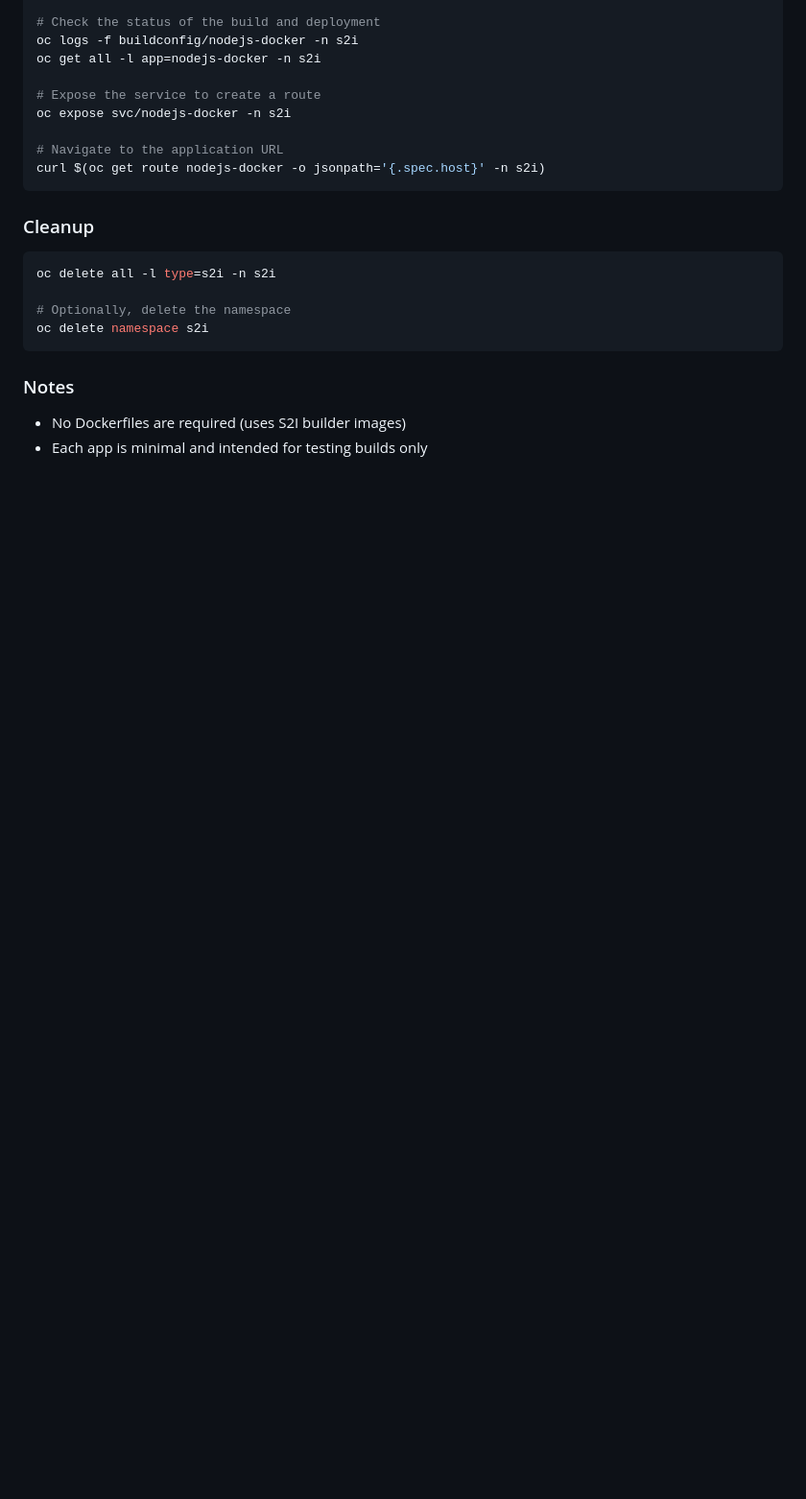
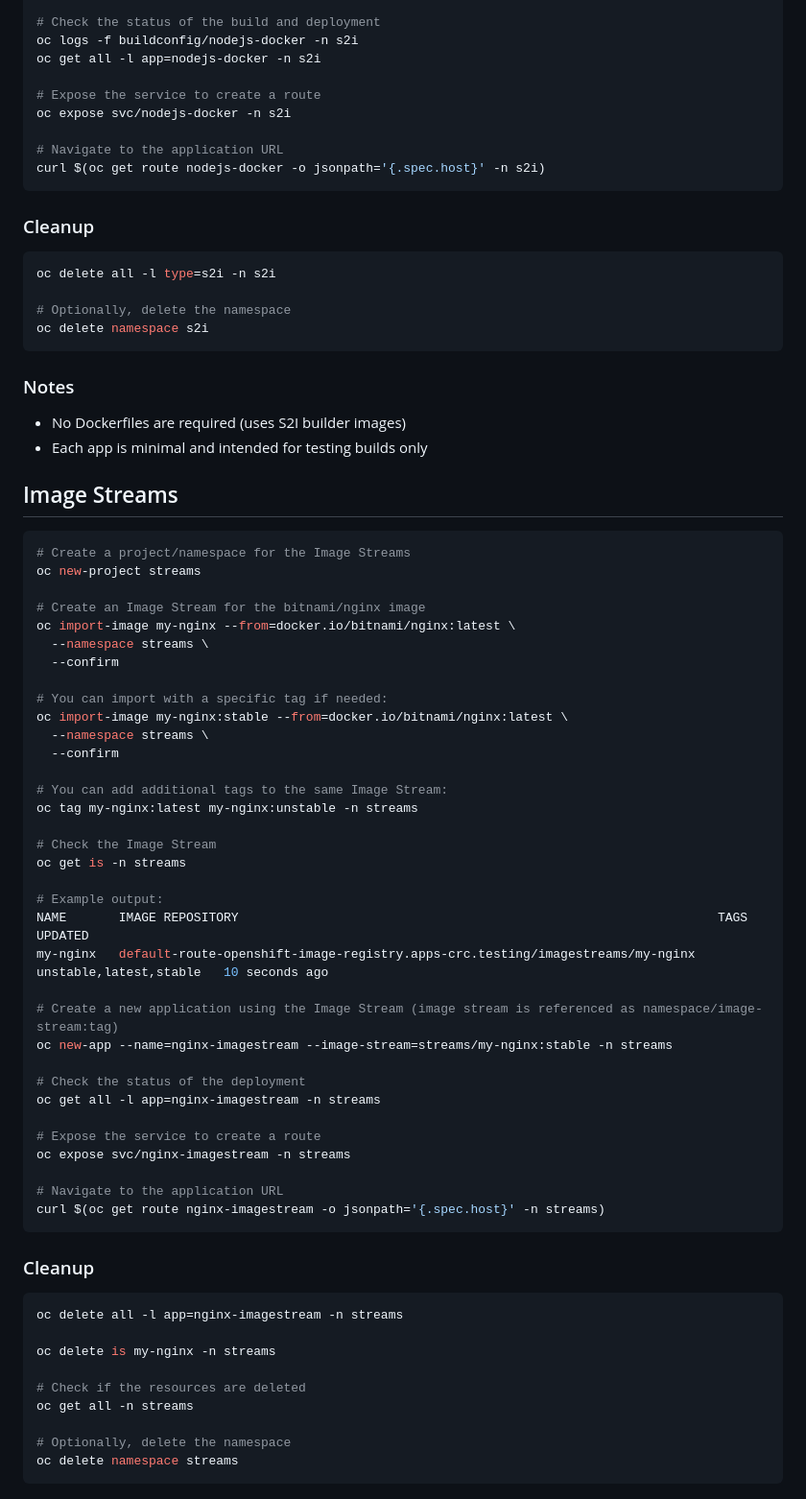
Before and after one commit to kosmolito/ex288-study, a Markdown page: README.md, the part around the change. Shown at 96% size. Drawn GitHub-style; blank space fills up the shorter version.

Commit message:
add: document Image Streams setup and cleanup instructions in README

````diff
--- a/README.md
+++ b/README.md
@@ -474,3 +474,56 @@ oc delete namespace s2i
 
 - No Dockerfiles are required (uses S2I builder images)
 - Each app is minimal and intended for testing builds only
+
+## Image Streams
+
+```bash
+# Create a project/namespace for the Image Streams
+oc new-project streams
+
+# Create an Image Stream for the bitnami/nginx image
+oc import-image my-nginx --from=docker.io/bitnami/nginx:latest \
+  --namespace streams \
+  --confirm
+
+# You can import with a specific tag if needed:
+oc import-image my-nginx:stable --from=docker.io/bitnami/nginx:latest \
+  --namespace streams \
+  --confirm
+
+# You can add additional tags to the same Image Stream:
+oc tag my-nginx:latest my-nginx:unstable -n streams
+
+# Check the Image Stream
+oc get is -n streams
+
+# Example output:
+NAME       IMAGE REPOSITORY                                                                TAGS                     UPDATED
+my-nginx   default-route-openshift-image-registry.apps-crc.testing/imagestreams/my-nginx   unstable,latest,stable   10 seconds ago
+
+# Create a new application using the Image Stream (image stream is referenced as namespace/image-stream:tag)
+oc new-app --name=nginx-imagestream --image-stream=streams/my-nginx:stable -n streams
+
+# Check the status of the deployment
+oc get all -l app=nginx-imagestream -n streams
+
+# Expose the service to create a route
+oc expose svc/nginx-imagestream -n streams
+
+# Navigate to the application URL
+curl $(oc get route nginx-imagestream -o jsonpath='{.spec.host}' -n streams)
+```
+
+### Cleanup
+
+```bash
+oc delete all -l app=nginx-imagestream -n streams
+
+oc delete is my-nginx -n streams
+
+# Check if the resources are deleted
+oc get all -n streams
+
+# Optionally, delete the namespace
+oc delete namespace streams
+```
````
